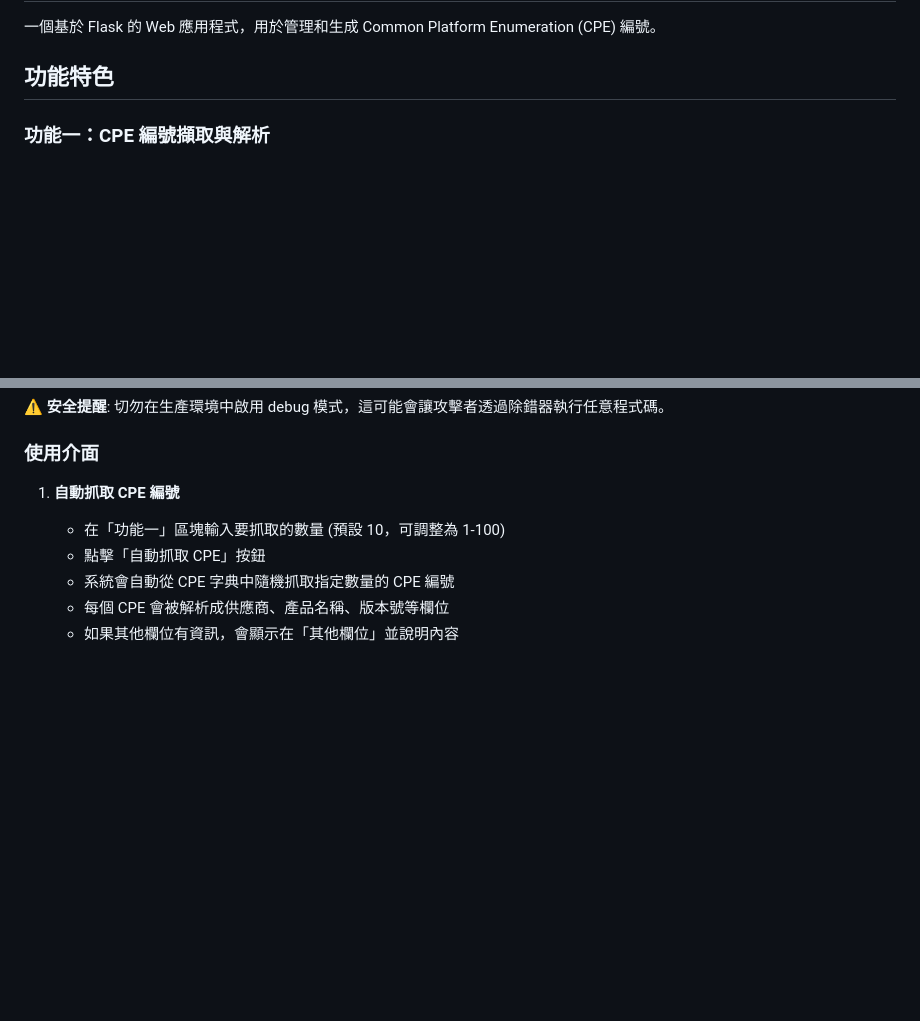
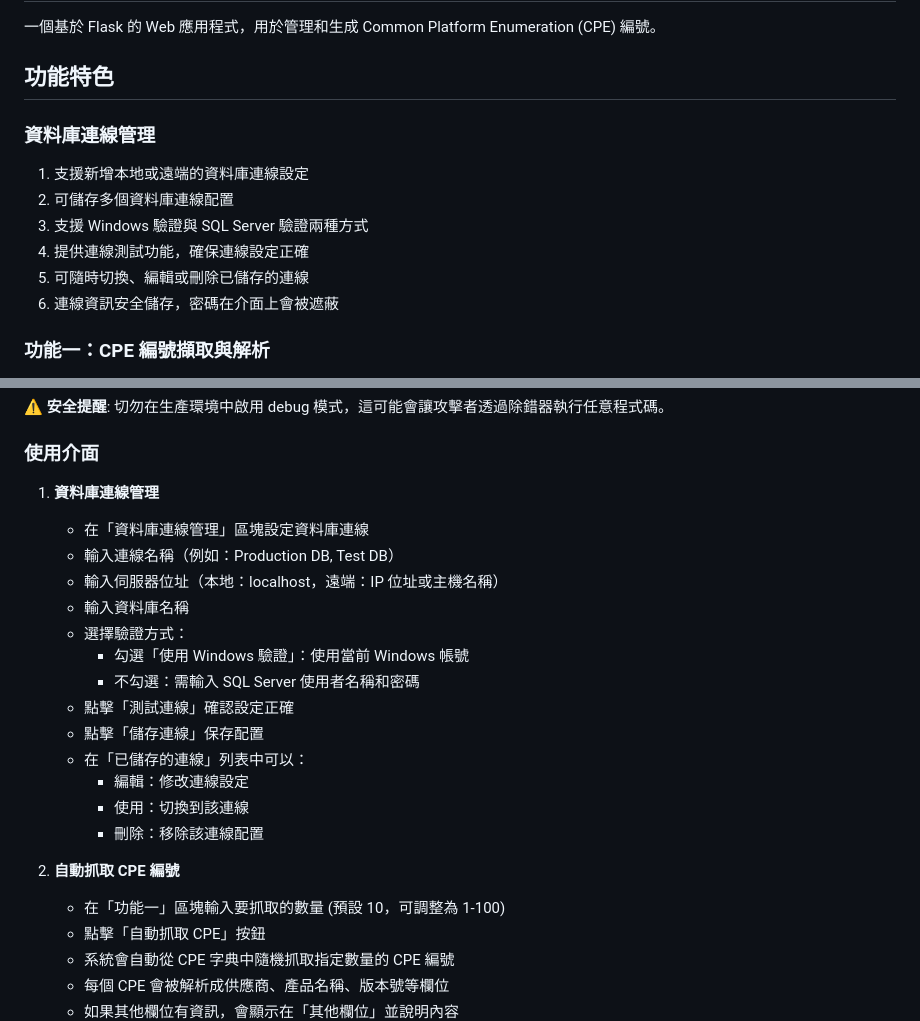
Before and after one commit to d11216142/cpe-generator, a Markdown page: README.md, 2 parts joined by grey strips. Drawn GitHub-style; blank space fills up the shorter version.

```diff
--- a/README.md
+++ b/README.md
@@ -3,6 +3,14 @@
 一個基於 Flask 的 Web 應用程式，用於管理和生成 Common Platform Enumeration (CPE) 編號。
 
 ## 功能特色
+
+### 資料庫連線管理
+1. 支援新增本地或遠端的資料庫連線設定
+2. 可儲存多個資料庫連線配置
+3. 支援 Windows 驗證與 SQL Server 驗證兩種方式
+4. 提供連線測試功能，確保連線設定正確
+5. 可隨時切換、編輯或刪除已儲存的連線
+6. 連線資訊安全儲存，密碼在介面上會被遮蔽
 
 ### 功能一：CPE 編號擷取與解析
 1. 透過 CPE 字典自動抓取 CPE 編號
@@ -55,7 +63,22 @@ python app.py
 
 ### 使用介面
 
-1. **自動抓取 CPE 編號**
+1. **資料庫連線管理**
+   - 在「資料庫連線管理」區塊設定資料庫連線
+   - 輸入連線名稱（例如：Production DB, Test DB）
+   - 輸入伺服器位址（本地：localhost，遠端：IP 位址或主機名稱）
+   - 輸入資料庫名稱
+   - 選擇驗證方式：
+     - 勾選「使用 Windows 驗證」：使用當前 Windows 帳號
+     - 不勾選：需輸入 SQL Server 使用者名稱和密碼
+   - 點擊「測試連線」確認設定正確
+   - 點擊「儲存連線」保存配置
+   - 在「已儲存的連線」列表中可以：
+     - 編輯：修改連線設定
+     - 使用：切換到該連線
+     - 刪除：移除該連線配置
+
+2. **自動抓取 CPE 編號**
    - 在「功能一」區塊輸入要抓取的數量 (預設 10，可調整為 1-100)
    - 點擊「自動抓取 CPE」按鈕
    - 系統會自動從 CPE 字典中隨機抓取指定數量的 CPE 編號
```
Also changed, not shown: other parts of README.md (+36 -0 lines).
